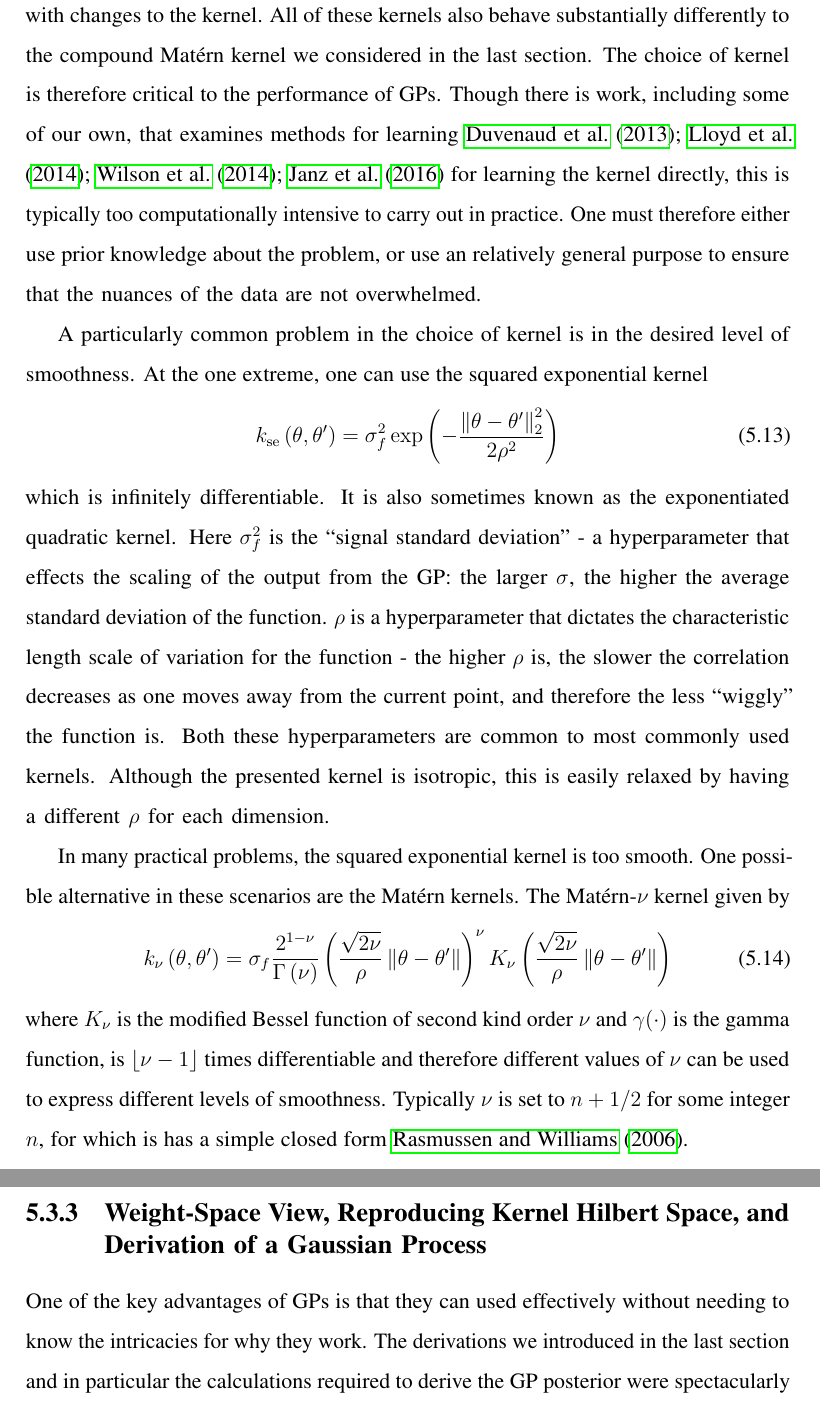
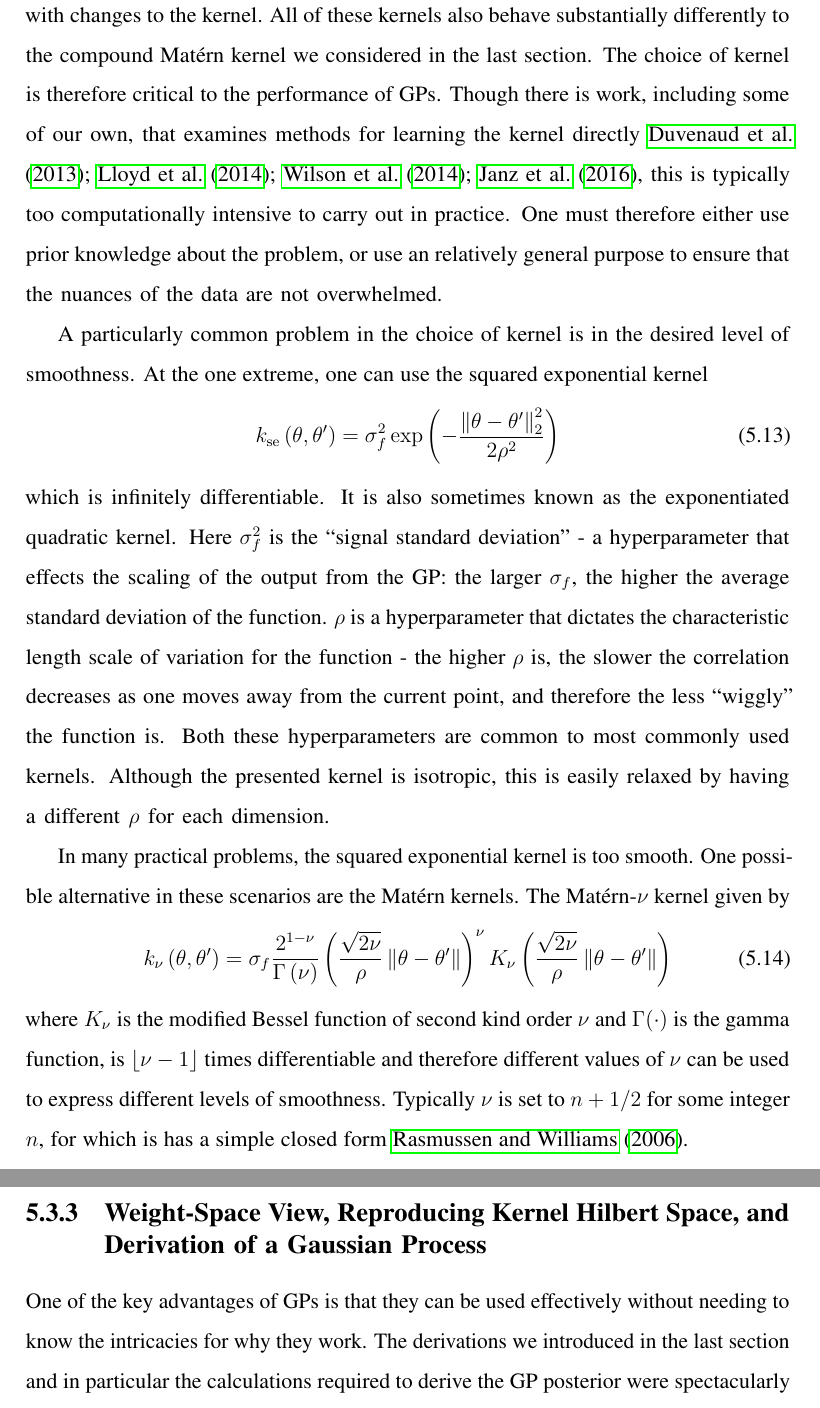
Before and after one commit to twgr/thesis, a LaTeX thesis (main.tex, which reads opt/gps.tex): two parts of pages 38 and 39 of 104, joined at a grey line, cut so that both start at the same text. Compiled offline with pdfLaTeX.

Commit message:
typo corrects from david

```diff
--- a/opt/gps.tex
+++ b/opt/gps.tex
@@ -168,8 +168,10 @@ substantially with changes to the kernel.  All of these kernels also behave
 substantially differently to the compound Mat\'{e}rn kernel we considered in the last section.
 The choice of kernel is therefore
 critical to the performance of GPs.  Though there is work, including some of
-our own, that examines methods for learning \cite{duvenaud2013structure,lloyd2014automatic,wilson2014fast,janz2016probstruct}
-for learning the kernel directly, this is typically too computationally intensive
+our own, that examines methods
+for learning the kernel directly
+\cite{duvenaud2013structure,lloyd2014automatic,wilson2014fast,janz2016probstruct},
+this is typically too computationally intensive
 to carry out in practice.  One must therefore either use prior knowledge about the
 problem, or use an relatively general purpose to ensure that the nuances of the
 data are not overwhelmed.
@@ -183,7 +185,7 @@ k_{\mathrm{se}} \left(\theta,\theta'\right) = \sigma_f^2 \exp \left(-\frac{\left
 which is infinitely differentiable.  It is also sometimes known as
 the exponentiated quadratic kernel. Here $\sigma_f^2$ is the ``signal
 standard deviation'' - a hyperparameter that
-effects the scaling of the output from the GP: the larger $\sigma$, the higher
+effects the scaling of the output from the GP: the larger $\sigma_f$, the higher
 the average standard deviation of the function.  $\rho$ is a hyperparameter
 that dictates the characteristic length scale of variation for the function - the
 higher $\rho$ is, the slower the correlation decreases as one moves away from the
@@ -200,7 +202,7 @@ k_{\nu}\left(\theta,\theta'\right) = \sigma_f \frac{2^{1-\nu}}{\Gamma\left(\nu\r
  \left(\frac{\sqrt{2\nu}}{\rho}\left\lVert\theta-\theta'\right\rVert\right)
 \end{align}
 where $K_{\nu}$ is the modified Bessel function of second kind order $\nu$
-and $\gamma(\cdot)$ is the gamma function,
+and $\Gamma(\cdot)$ is the gamma function,
 is $\lfloor\nu-1\rfloor$ times differentiable and
 therefore different values of $\nu$ can be used to express different levels
 of smoothness.  Typically $\nu$ is set to $n+1/2$ for some integer $n$, for
@@ -228,7 +230,7 @@ them, or perform inference over them to produce a mixture of GPs output.
 \subsection{Weight-Space View, Reproducing Kernel Hilbert Space, and Derivation of a Gaussian Process}
 \label{sec:opt:gps:weight}
 
-One of the key advantages of GPs is that they can used effectively without needing
+One of the key advantages of GPs is that they can be used effectively without needing
 to know the intricacies for why they work.  The derivations we introduced in the
 last section and in particular the calculations required to derive the GP posterior were
 spectacularly simple, albeit computationally intensive (the need for a matrix inversion
```
Also changed, not shown: opt/gps.tex (10 more changed lines).
